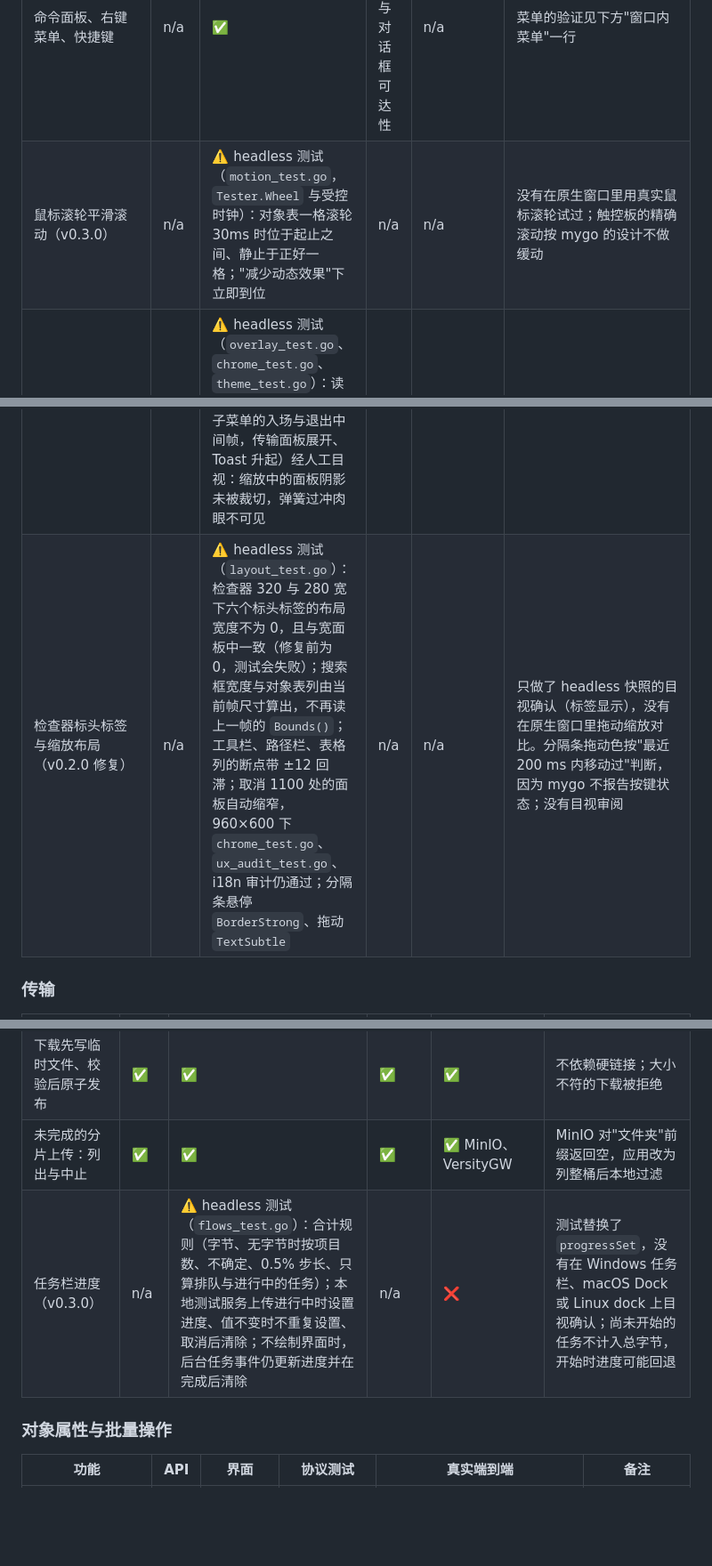
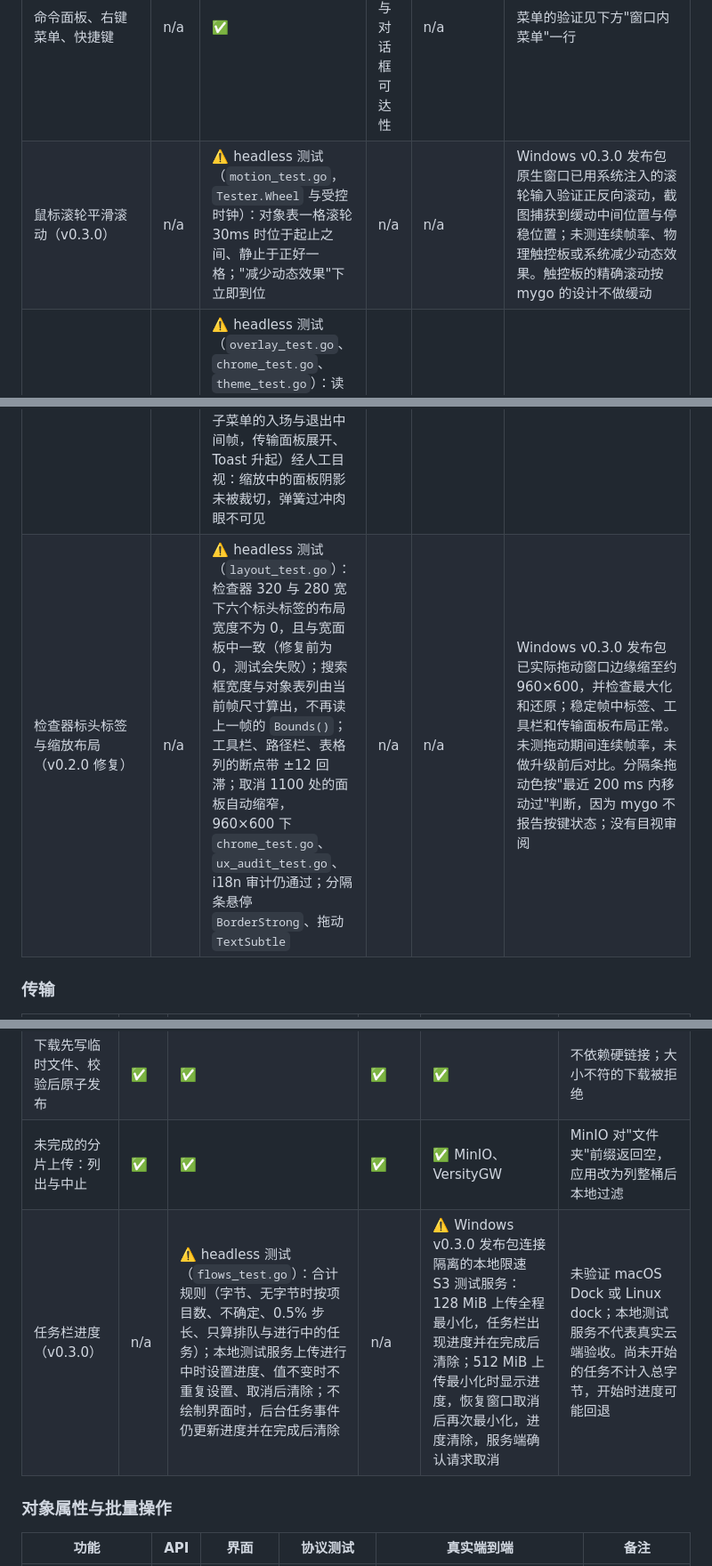
Before and after one commit to DejavuMoe/Pail, a Markdown page: docs/dev/status.md, 3 parts joined by grey strips. Shown at 89% size. GitHub-like rendering; blank space fills up the shorter version.

Commit message:
docs: record native Windows validation for v0.3.0

```diff
--- a/docs/dev/status.md
+++ b/docs/dev/status.md
@@ -48,11 +48,11 @@ VersityGW 已确认的行为：PutObject 与 CompleteMultipartUpload 遵守 `If-
 | 预览（JSON、CSV / TSV、XML 与其他文本、图片、十六进制；文本上限 1 MiB） | ✅ | ✅ | ✅ | ❌ | 大目录的 "at least" 计数只有单元测试 |
 | 新建文件夹、复制 key / URI / URL | ✅ | ✅ | ✅ | ✅ | key 含 `+`、`?`、空格、Unicode 的场景在两个服务端上验证 |
 | 命令面板、右键菜单、快捷键 | n/a | ✅ | ✅ 命令表与对话框可达性 | n/a | 菜单的验证见下方"窗口内菜单"一行 |
-| 鼠标滚轮平滑滚动（v0.3.0） | n/a | ⚠️ headless 测试（`motion_test.go`，`Tester.Wheel` 与受控时钟）：对象表一格滚轮 30ms 时位于起止之间、静止于正好一格；"减少动态效果"下立即到位 | n/a | n/a | 没有在原生窗口里用真实鼠标滚轮试过；触控板的精确滚动按 mygo 的设计不做缓动 |
+| 鼠标滚轮平滑滚动（v0.3.0） | n/a | ⚠️ headless 测试（`motion_test.go`，`Tester.Wheel` 与受控时钟）：对象表一格滚轮 30ms 时位于起止之间、静止于正好一格；"减少动态效果"下立即到位 | n/a | n/a | Windows v0.3.0 发布包原生窗口已用系统注入的滚轮输入验证正反向滚动，截图捕获到缓动中间位置与停稳位置；未测连续帧率、物理触控板或系统减少动态效果。触控板的精确滚动按 mygo 的设计不做缓动 |
 | 浮层统一外观（v0.2.0）：`overlayPanel`、`listRow`、键帽、命令面板与下拉选项、存储桶设置对话框、Toast | n/a | ⚠️ headless 测试（`overlay_test.go`、`chrome_test.go`、`theme_test.go`）：读取渲染像素确认三种面板亮暗两种边缘（亮色阴影、暗色 1px 描边、Toast 无描边）、命令面板与下拉选项的高亮（键盘与鼠标同为 `SurfaceHover`）和当前值对勾（`Accent`）、禁用行不响应悬停、键帽逐键拆分；`theme.go` 之外没有颜色字面量；新 token 的对比度下限；960×600 下全部对话框按钮可达；亮、暗、960×600、1440×900 的快照由人工逐张目视审阅（命令面板、下拉选项、对话框、存储桶设置、Toast） | n/a | n/a | 只在 headless 渲染里看过，没有在原生窗口里目视；暗色阴影与描边的取舍未在真实显示器上比较。Tooltip 只套用了主题的反色颜色，圆角（5）与阴影仍是 mygo 内置的，v0.6.0 仍没有改写钩子。右键菜单与 `⋯` 菜单见下一行 |
 | 窗口内菜单（v0.2.0，Windows / Linux）：对象表与存储桶的右键菜单，上传、账户切换器、`⋯` 按钮的菜单 | n/a | ⚠️ headless 测试（`ctxmenu_test.go` 与改写后的各菜单用例，在所有平台上驱动窗口内菜单）：`↑`/`↓` 循环并跳过分隔线与禁用项、`Home`/`End`、首字母跳转、`Enter` 执行动作一次并关闭整条菜单链；`→`/`←`/`Enter` 进出子菜单，`Esc` 先关子菜单再关菜单，关闭后焦点回到对象表；菜单外的左键、右键只关闭菜单，不触发下面的控件；鼠标停留 150ms 打开子菜单，禁用项不响应悬停与单击；窗口缩放、失去焦点时关闭；`Shift+F10` 与菜单键在当前行下方打开、高亮第一项且不改变选择；读取渲染像素确认只有勾选项有 `Accent` 对勾、禁用项文字更淡、禁用项悬停不高亮；960×600 下 en、zh-Hans、en-XA 的右键菜单（在对象表右下角打开）、`⋯` 菜单及其主题子菜单都在窗口内，宽度在 200–320 之间，子菜单在右边缘翻到左侧；比窗口高的菜单限高并在内部滚动；macOS 原生路径（`nativeMenus`）经 mygo 测试器的模拟系统菜单验证；亮、暗、中英文快照（对象右键菜单、`⋯` 菜单、主题子菜单、960×600 右键菜单与账户菜单）经人工目视 | n/a | n/a | 只在 headless 渲染里看过，没有在 Windows 原生窗口或 WSLg 里手动操作；该菜单只在 Windows 与 Linux 使用，macOS 走系统菜单（`nativeMenus`）。macOS 真机运行过应用，但没有逐项记录对菜单的检查。无障碍角色（`RoleMenu`、`RoleMenuItem`、`RoleMenuItemCheckBox`、勾选、展开、禁用、`ActiveDescendant`）已设置，但 mygo 测试器读不到无障碍树，也没有用 Narrator、NVDA 或 Orca 验证。自绘菜单不能超出窗口边界；文本输入框与可选文字的编辑菜单仍是系统菜单 |
 | 界面动效（v0.2.0）：按钮与行的颜色淡变，对话框、命令面板、下拉、菜单、子菜单、Toast 的出入场，指示线与指示条滑动，开关圆钮，传输面板折叠，检查器内容淡入，进度条，计数滚动，"已保存"淡入淡出 | n/a | ⚠️ headless 测试，用 mygo 测试器的受控时钟逐帧推进（`motion_test.go`）：对话框以弹簧入场，起始约 0.94 倍，过冲不超过 3%，静止位置与关掉动画时的位置相差不超过 0.05，静止后不再请求帧；入场中的对话框按钮与菜单的键盘、指针立即可用；关闭中的对话框与菜单残影不拿焦点、不挡指针，下面的侧栏立即响应；向上翻转的菜单从下方进入；检查器下划线在 40ms 时位于两标签之间、静止于新标签下；开关圆钮 40ms 时在两端之间；传输面板按开关时高度过渡、拖动分隔条时跟手无延迟；Toast 从下方约 8 升起；进度条 50ms 时在新旧宽度之间、静止于 128（0.8）；"已保存"与对话框退出时像素在出现与消失之间；悬停 30ms 时填充色在两色之间、静止为 `SurfaceHover`；检查器打开时内容淡入、位置不动；"减少动态效果"下对话框、菜单、Toast、传输面板、下划线、圆钮直接到位，遮罩仍淡入；窗口缩放的那一帧布局即为最终位置，不再移动；所有动画结束后窗口不再请求帧。亮、暗快照（对话框、命令面板、菜单、子菜单的入场与退出中间帧，传输面板展开、Toast 升起）经人工目视：缩放中的面板阴影未被裁切，弹簧过冲肉眼不可见 | n/a | n/a | 只在 headless 渲染与受控时钟里看过，没有在 Windows 原生窗口、WSLg 或 macOS 上实际观看动画，帧率与流畅度未知；没有在开启系统"减少动态效果"的真实桌面上验证 mygo 读取到该设置。行为测试关掉动画运行（`options.still`）。Tooltip 无入场动画（mygo v0.6.0 仍无钩子）；浮层内元素的位移过渡会被 mygo 在过渡后重新布局覆盖，所以浮层入场用 `AnimatePose`，多个 Toast 叠放时位置变化不过渡 |
-| 检查器标头标签与缩放布局（v0.2.0 修复） | n/a | ⚠️ headless 测试（`layout_test.go`）：检查器 320 与 280 宽下六个标头标签的布局宽度不为 0，且与宽面板中一致（修复前为 0，测试会失败）；搜索框宽度与对象表列由当前帧尺寸算出，不再读上一帧的 `Bounds()`；工具栏、路径栏、表格列的断点带 ±12 回滞；取消 1100 处的面板自动缩窄，960×600 下 `chrome_test.go`、`ux_audit_test.go`、i18n 审计仍通过；分隔条悬停 `BorderStrong`、拖动 `TextSubtle` | n/a | n/a | 只做了 headless 快照的目视确认（标签显示），没有在原生窗口里拖动缩放对比。分隔条拖动色按"最近 200 ms 内移动过"判断，因为 mygo 不报告按键状态；没有目视审阅 |
+| 检查器标头标签与缩放布局（v0.2.0 修复） | n/a | ⚠️ headless 测试（`layout_test.go`）：检查器 320 与 280 宽下六个标头标签的布局宽度不为 0，且与宽面板中一致（修复前为 0，测试会失败）；搜索框宽度与对象表列由当前帧尺寸算出，不再读上一帧的 `Bounds()`；工具栏、路径栏、表格列的断点带 ±12 回滞；取消 1100 处的面板自动缩窄，960×600 下 `chrome_test.go`、`ux_audit_test.go`、i18n 审计仍通过；分隔条悬停 `BorderStrong`、拖动 `TextSubtle` | n/a | n/a | Windows v0.3.0 发布包已实际拖动窗口边缘缩至约 960×600，并检查最大化和还原；稳定帧中标签、工具栏和传输面板布局正常。未测拖动期间连续帧率，未做升级前后对比。分隔条拖动色按"最近 200 ms 内移动过"判断，因为 mygo 不报告按键状态；没有目视审阅 |
 
 ### 传输
 
@@ -65,7 +65,7 @@ VersityGW 已确认的行为：PutObject 与 CompleteMultipartUpload 遵守 `If-
 | 分片上传与下载、四种 checksum 模式 | ✅ | ✅ 设置 | ✅ | ✅ 含 VersityGW 的服务端 checksum | 自定义 endpoint 默认 `WhenRequired` |
 | 下载先写临时文件、校验后原子发布 | ✅ | ✅ | ✅ | ✅ | 不依赖硬链接；大小不符的下载被拒绝 |
 | 未完成的分片上传：列出与中止 | ✅ | ✅ | ✅ | ✅ MinIO、VersityGW | MinIO 对"文件夹"前缀返回空，应用改为列整桶后本地过滤 |
-| 任务栏进度（v0.3.0） | n/a | ⚠️ headless 测试（`flows_test.go`）：合计规则（字节、无字节时按项目数、不确定、0.5% 步长、只算排队与进行中的任务）；本地测试服务上传进行中时设置进度、值不变时不重复设置、取消后清除；不绘制界面时，后台任务事件仍更新进度并在完成后清除 | n/a | ❌ | 测试替换了 `progressSet`，没有在 Windows 任务栏、macOS Dock 或 Linux dock 上目视确认；尚未开始的任务不计入总字节，开始时进度可能回退 |
+| 任务栏进度（v0.3.0） | n/a | ⚠️ headless 测试（`flows_test.go`）：合计规则（字节、无字节时按项目数、不确定、0.5% 步长、只算排队与进行中的任务）；本地测试服务上传进行中时设置进度、值不变时不重复设置、取消后清除；不绘制界面时，后台任务事件仍更新进度并在完成后清除 | n/a | ⚠️ Windows v0.3.0 发布包连接隔离的本地限速 S3 测试服务：128 MiB 上传全程最小化，任务栏出现进度并在完成后清除；512 MiB 上传最小化时显示进度，恢复窗口取消后再次最小化，进度清除，服务端确认请求取消 | 未验证 macOS Dock 或 Linux dock；本地测试服务不代表真实云端验收。尚未开始的任务不计入总字节，开始时进度可能回退 |
 
 ### 对象属性与批量操作
 
```
Also changed, not shown: other parts of docs/dev/status.md (+1 -1 lines).
